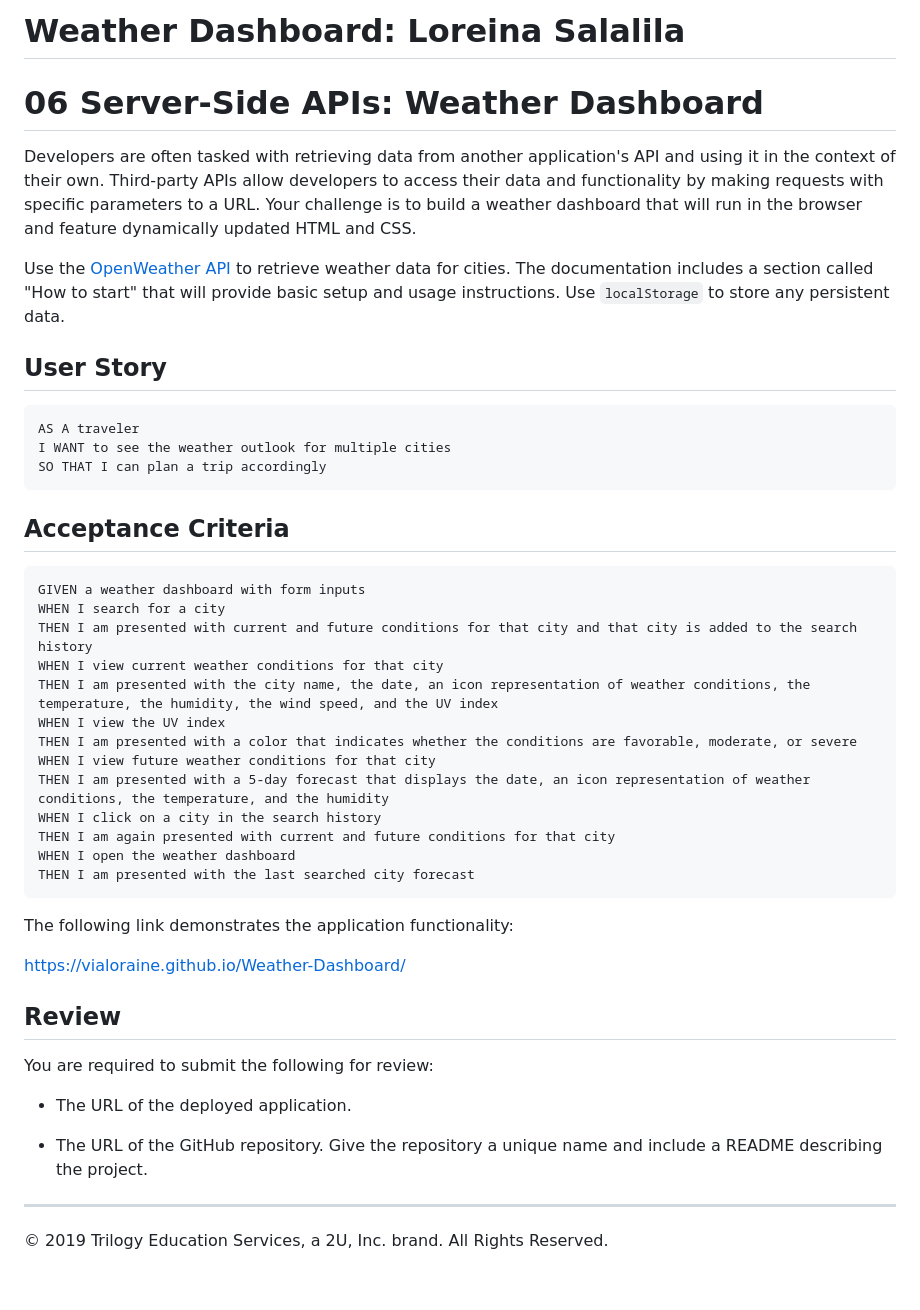
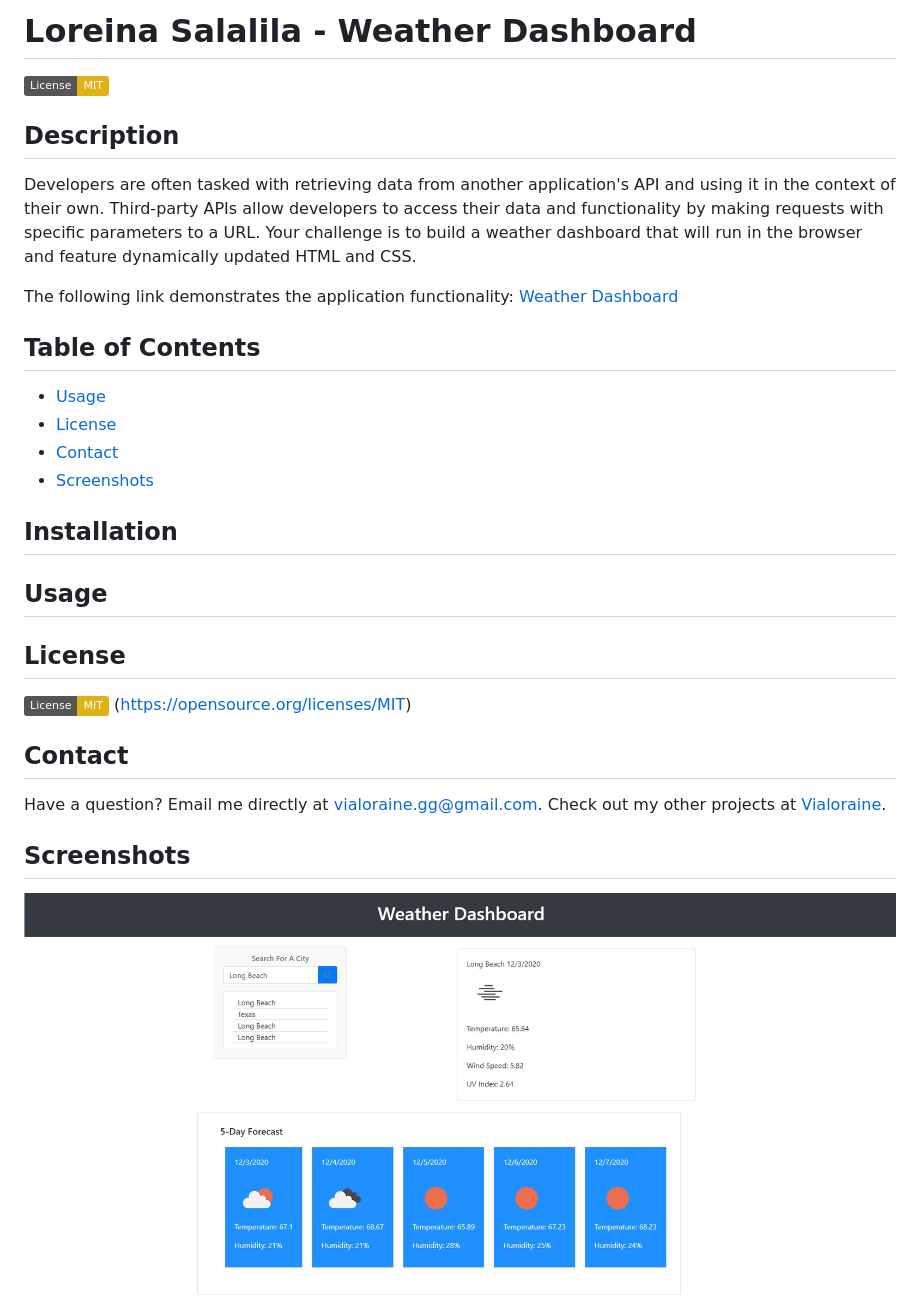
Before and after one commit to Vialoraine/Weather-Dashboard, a Markdown page: README.md, the part around the change. Rendered like a GitHub page; pictures changed too: deployed.jpg (added); badges without logos; blank space fills up the shorter version.

````diff
--- a/README.md
+++ b/README.md
@@ -1,48 +1,22 @@
-# Weather Dashboard: Loreina Salalila
+# Loreina Salalila - Weather Dashboard
+  ![License: MIT](https://img.shields.io/badge/License-MIT-yellow.svg)
+  ## Description
+  Developers are often tasked with retrieving data from another application's API and using it in the context of their own. Third-party APIs allow developers to access their data and functionality by making requests with specific parameters to a URL. Your challenge is to build a weather dashboard that will run in the browser and feature dynamically updated HTML and CSS.
 
-# 06 Server-Side APIs: Weather Dashboard
+  The following link demonstrates the application functionality: [Weather Dashboard](https://vialoraine.github.io/Weather-Dashboard/)
 
-Developers are often tasked with retrieving data from another application's API and using it in the context of their own. Third-party APIs allow developers to access their data and functionality by making requests with specific parameters to a URL. Your challenge is to build a weather dashboard that will run in the browser and feature dynamically updated HTML and CSS.
-
-Use the [OpenWeather API](https://openweathermap.org/api) to retrieve weather data for cities. The documentation includes a section called "How to start" that will provide basic setup and usage instructions. Use `localStorage` to store any persistent data.
-
-## User Story
-
-```
-AS A traveler
-I WANT to see the weather outlook for multiple cities
-SO THAT I can plan a trip accordingly
-```
-
-## Acceptance Criteria
-
-```
-GIVEN a weather dashboard with form inputs
-WHEN I search for a city
-THEN I am presented with current and future conditions for that city and that city is added to the search history
-WHEN I view current weather conditions for that city
-THEN I am presented with the city name, the date, an icon representation of weather conditions, the temperature, the humidity, the wind speed, and the UV index
-WHEN I view the UV index
-THEN I am presented with a color that indicates whether the conditions are favorable, moderate, or severe
-WHEN I view future weather conditions for that city
-THEN I am presented with a 5-day forecast that displays the date, an icon representation of weather conditions, the temperature, and the humidity
-WHEN I click on a city in the search history
-THEN I am again presented with current and future conditions for that city
-WHEN I open the weather dashboard
-THEN I am presented with the last searched city forecast
-```
-
-The following link demonstrates the application functionality:
-
-https://vialoraine.github.io/Weather-Dashboard/
-
-## Review
-
-You are required to submit the following for review:
-
-* The URL of the deployed application.
-
-* The URL of the GitHub repository. Give the repository a unique name and include a README describing the project.
-
-- - -
-© 2019 Trilogy Education Services, a 2U, Inc. brand. All Rights Reserved.
+  ## Table of Contents
+  * [Usage](#usage)
+  * [License](#license)
+  * [Contact](#contact)
+  * [Screenshots](#screenshots)
+  ## Installation
+  ## Usage
+  ## License
+  ![License: MIT](https://img.shields.io/badge/License-MIT-yellow.svg)
+  (https://opensource.org/licenses/MIT)
+  ## Contact
+  Have a question? Email me directly at vialoraine.gg@gmail.com.
+  Check out my other projects at [Vialoraine](https://github.com/Vialoraine).
+  ## Screenshots
+  <img src= "deployed.jpg">
````
